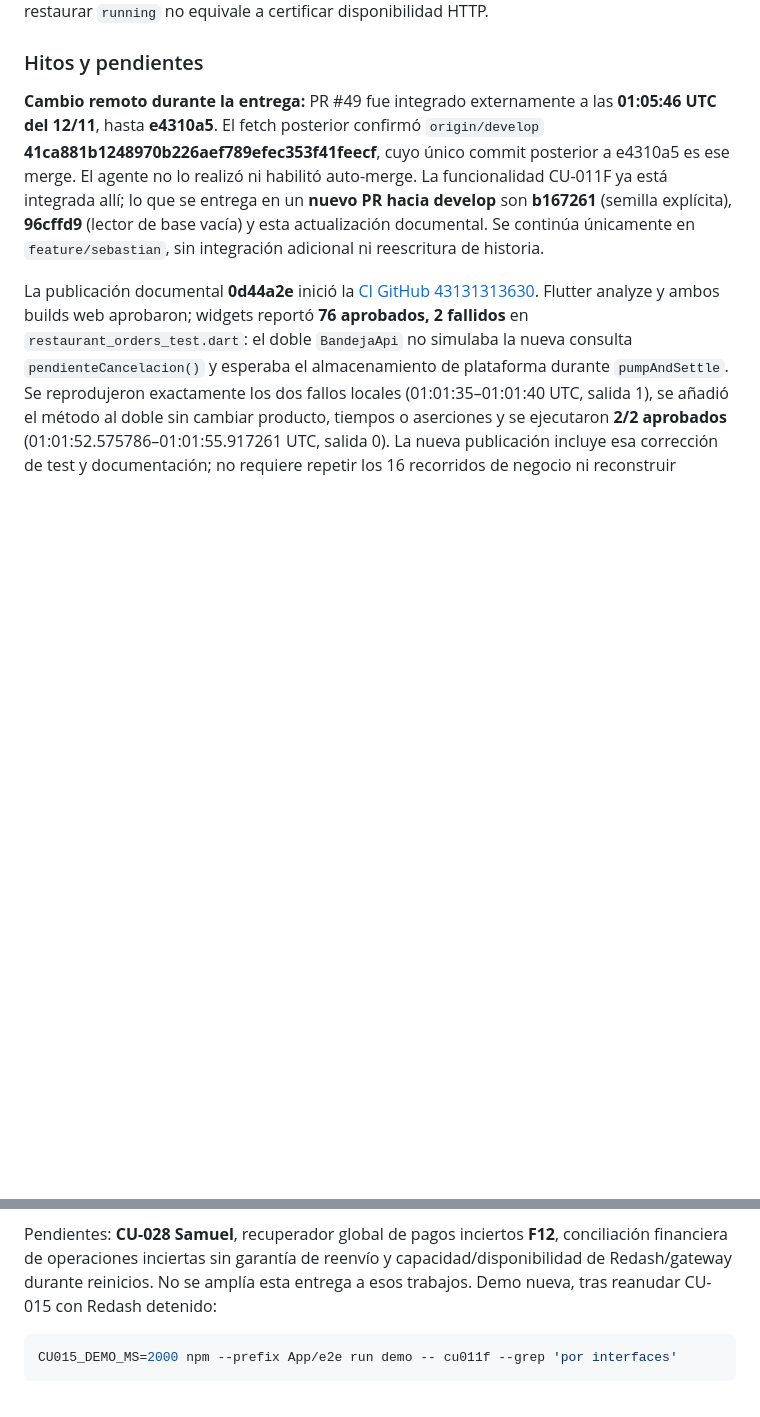
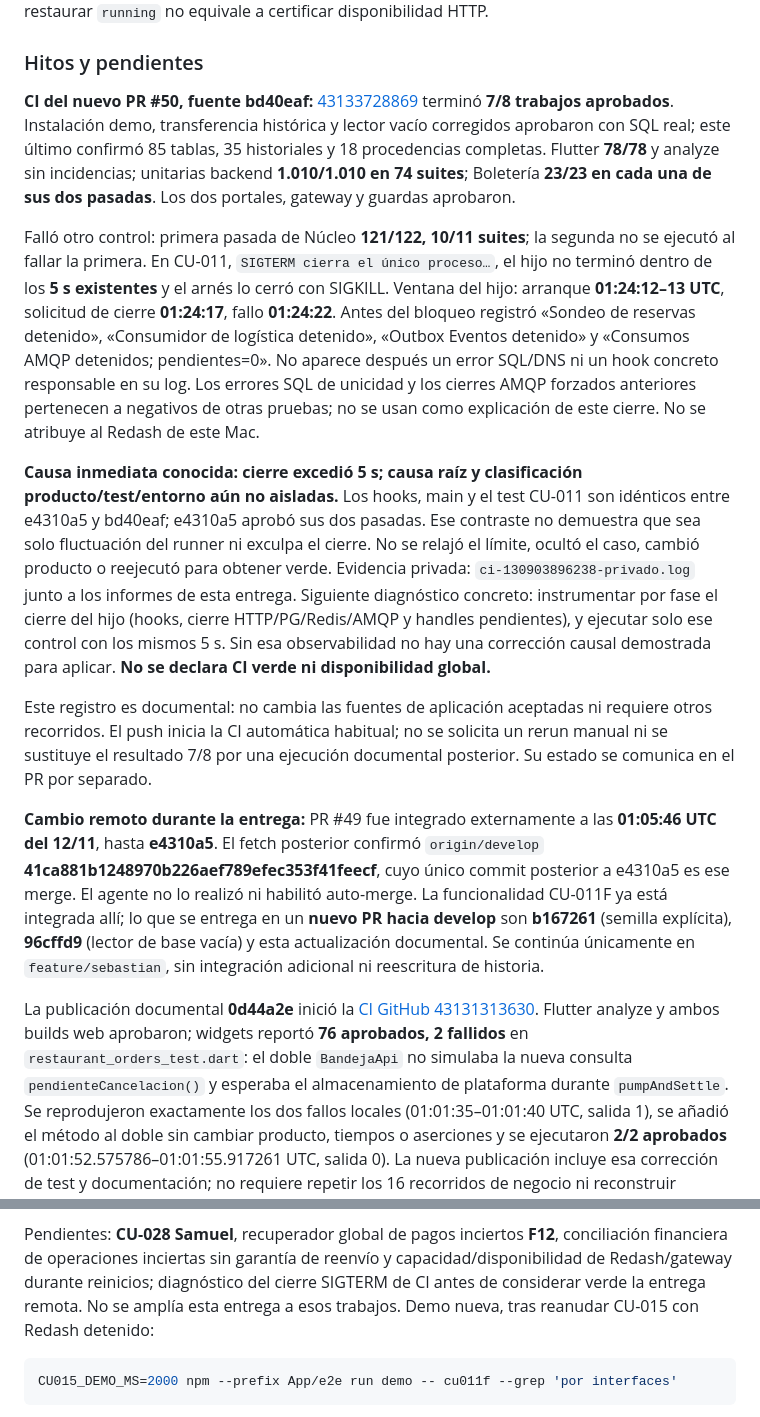
Before and after one commit to Emperador24/HEXACORE, a Markdown page: Documentation/Work/PLAN-CIERRE-SEBASTIAN.md, 2 parts joined by grey strips. Rendered like a GitHub page; blank space fills up the shorter version.

Commit message:
docs: registrar CI 7/8 y diagnóstico pendiente del cierre SIGTERM

````diff
--- a/Documentation/Work/PLAN-CIERRE-SEBASTIAN.md
+++ b/Documentation/Work/PLAN-CIERRE-SEBASTIAN.md
@@ -170,6 +170,41 @@ a certificar disponibilidad HTTP.
 
 ### Hitos y pendientes
 
+**CI del nuevo PR #50, fuente bd40eaf:**
+[43133728869](https://github.com/Emperador24/HEXACORE/actions/runs/43133728869)
+terminó **7/8 trabajos aprobados**. Instalación demo, transferencia histórica y
+lector vacío corregidos aprobaron con SQL real; este último confirmó 85 tablas,
+35 historiales y 18 procedencias completas. Flutter **78/78** y analyze sin
+incidencias; unitarias backend **1.010/1.010 en 74 suites**; Boletería **23/23 en
+cada una de sus dos pasadas**. Los dos portales, gateway y guardas aprobaron.
+
+Falló otro control: primera pasada de Núcleo **121/122, 10/11 suites**; la
+segunda no se ejecutó al fallar la primera. En CU-011, `SIGTERM cierra el único
+proceso…`, el hijo no terminó dentro de los **5 s existentes** y el arnés lo
+cerró con SIGKILL. Ventana del hijo: arranque **01:24:12–13 UTC**, solicitud de
+cierre **01:24:17**, fallo **01:24:22**. Antes del bloqueo registró «Sondeo de
+reservas detenido», «Consumidor de logística detenido», «Outbox Eventos
+detenido» y «Consumos AMQP detenidos; pendientes=0». No aparece después un error
+SQL/DNS ni un hook concreto responsable en su log. Los errores SQL de unicidad y
+los cierres AMQP forzados anteriores pertenecen a negativos de otras pruebas;
+no se usan como explicación de este cierre. No se atribuye al Redash de este Mac.
+
+**Causa inmediata conocida: cierre excedió 5 s; causa raíz y clasificación
+producto/test/entorno aún no aisladas.** Los hooks, main y el test CU-011 son
+idénticos entre e4310a5 y bd40eaf; e4310a5 aprobó sus dos pasadas. Ese contraste
+no demuestra que sea solo fluctuación del runner ni exculpa el cierre. No se
+relajó el límite, ocultó el caso, cambió producto o reejecutó para obtener verde.
+Evidencia privada: `ci-130903896238-privado.log` junto a los informes de esta
+entrega. Siguiente diagnóstico concreto: instrumentar por fase el cierre del
+hijo (hooks, cierre HTTP/PG/Redis/AMQP y handles pendientes), y ejecutar solo ese
+control con los mismos 5 s. Sin esa observabilidad no hay una corrección causal
+demostrada para aplicar. **No se declara CI verde ni disponibilidad global.**
+
+Este registro es documental: no cambia las fuentes de aplicación aceptadas ni
+requiere otros recorridos. El push inicia la CI automática habitual; no se
+solicita un rerun manual ni se sustituye el resultado 7/8 por una ejecución
+documental posterior. Su estado se comunica en el PR por separado.
+
 **Cambio remoto durante la entrega:** PR #49 fue integrado externamente a las
 **01:05:46 UTC del 12/11**, hasta **e4310a5**. El fetch posterior confirmó
 `origin/develop` **41ca881b1248970b226aef789efec353f41feecf**, cuyo único commit
@@ -231,7 +266,8 @@ local; no se heredan sus resultados históricos como nuevos.
 
 Pendientes: **CU-028 Samuel**, recuperador global de pagos inciertos **F12**,
 conciliación financiera de operaciones inciertas sin garantía de reenvío y
-capacidad/disponibilidad de Redash/gateway durante reinicios. No se amplía esta
+capacidad/disponibilidad de Redash/gateway durante reinicios; diagnóstico del
+cierre SIGTERM de CI antes de considerar verde la entrega remota. No se amplía esta
 entrega a esos trabajos. Demo nueva, tras reanudar CU-015 con Redash detenido:
 
 ```bash
````
Also changed, not shown: 1 other file.
